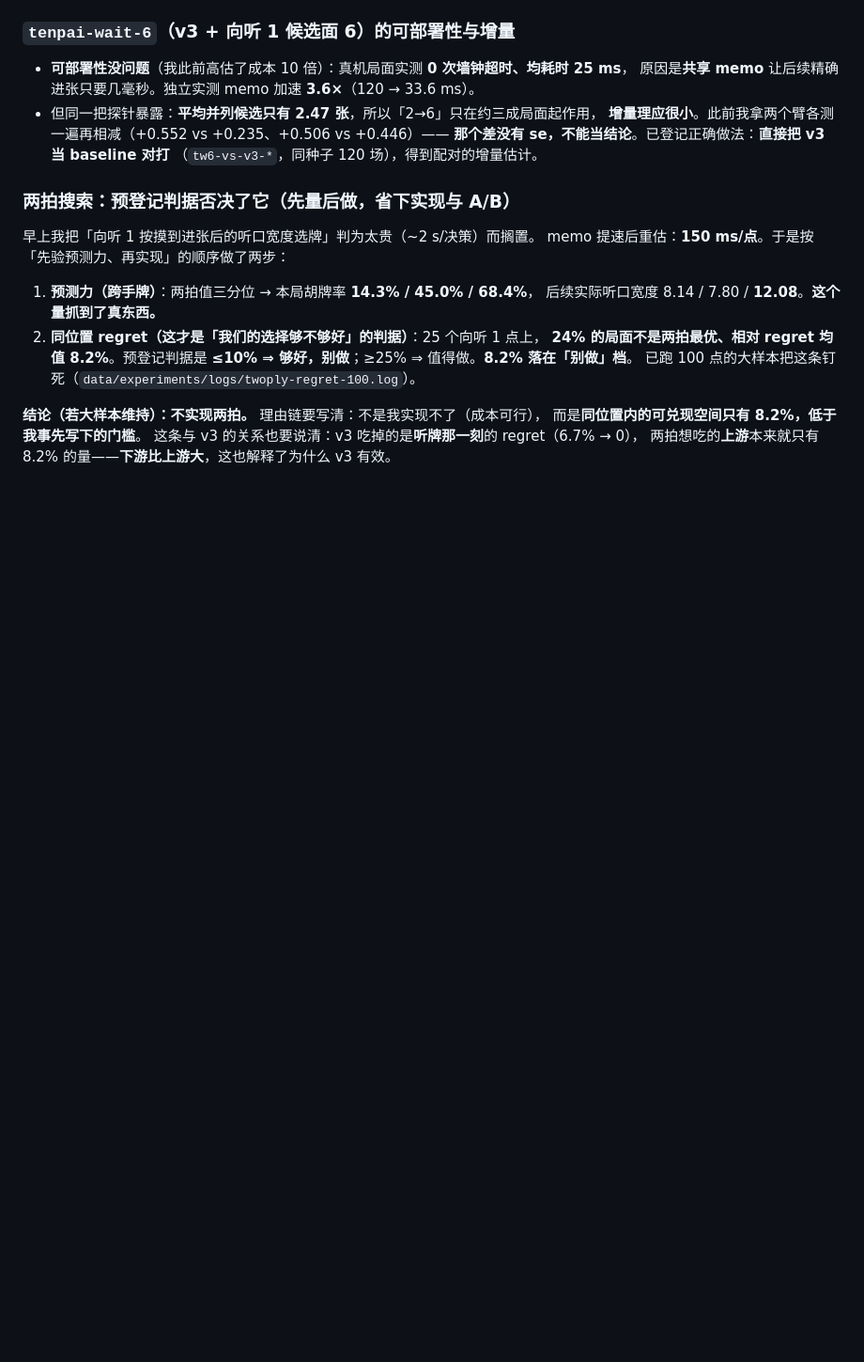
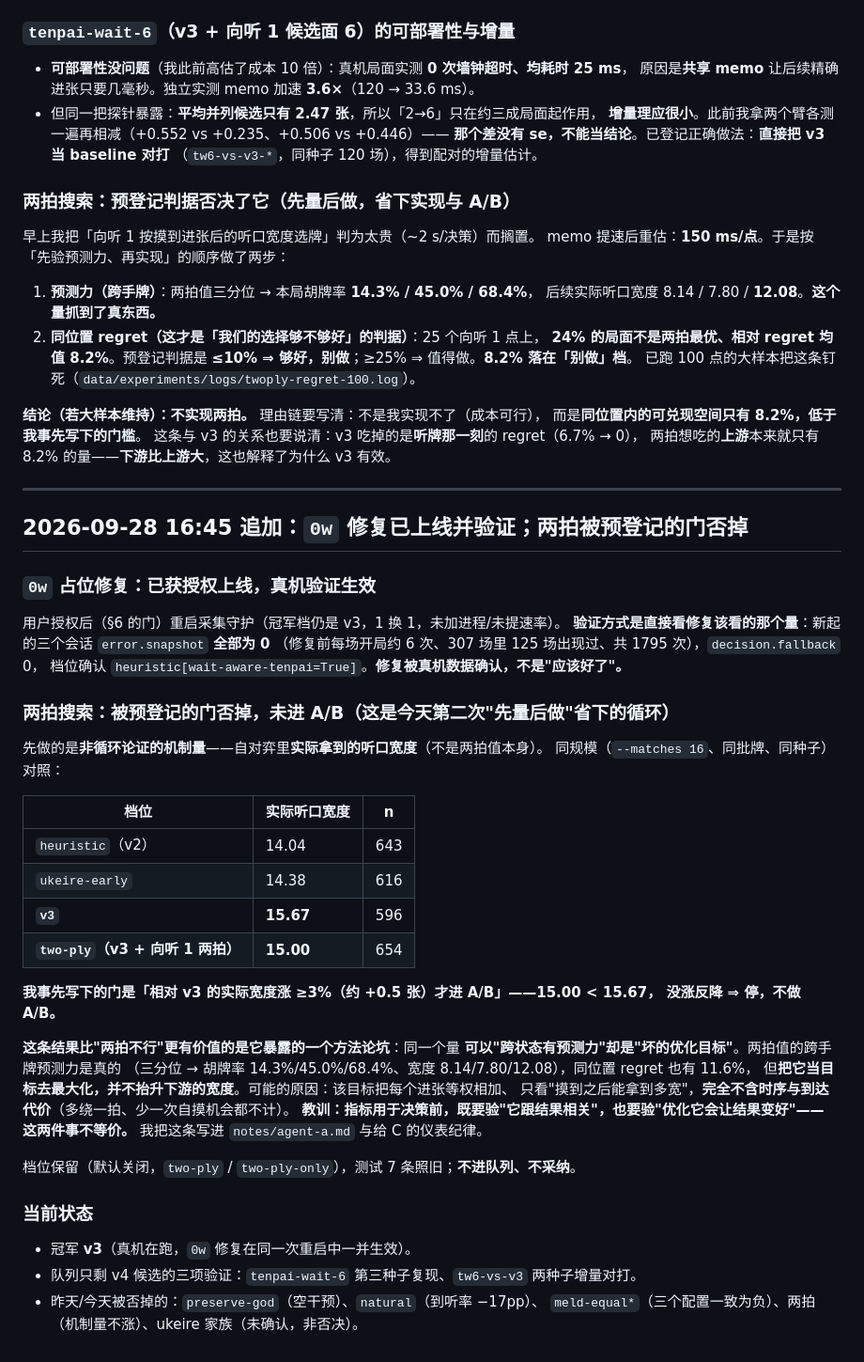
Before and after one commit to wwenjie/hz-mahjong-ai, a Markdown page: notes/agent-a.md, the part around the change. Shown at 94% size. Drawn GitHub-style; blank space fills up the shorter version.

Commit message:
notes: 0w 修复上线并真机验证生效(error.snapshot 0)；两拍被预登记机制门否掉(实际宽度 15.00 vs v3 15.67)+「有预测力 != 是好目标」这条方法论坑

```diff
--- a/notes/agent-a.md
+++ b/notes/agent-a.md
@@ -876,3 +876,46 @@ memo 提速后重估：**150 ms/点**。于是按「先验预测力、再实现
 而是**同位置内的可兑现空间只有 8.2%，低于我事先写下的门槛**。
 这条与 v3 的关系也要说清：v3 吃掉的是**听牌那一刻**的 regret（6.7% → 0），
 两拍想吃的**上游**本来就只有 8.2% 的量——**下游比上游大**，这也解释了为什么 v3 有效。
+
+---
+
+## 2026-09-28 16:45 追加：`0w` 修复已上线并验证；两拍被预登记的门否掉
+
+### `0w` 占位修复：已获授权上线，真机验证生效
+
+用户授权后（§6 的门）重启采集守护（冠军档仍是 v3，1 换 1，未加进程/未提速率）。
+**验证方式是直接看修复该看的那个量**：新起的三个会话 `error.snapshot` **全部为 0**
+（修复前每场开局约 6 次、307 场里 125 场出现过、共 1795 次），`decision.fallback` 0，
+档位确认 `heuristic[wait-aware-tenpai=True]`。**修复被真机数据确认，不是"应该好了"。**
+
+### 两拍搜索：**被预登记的门否掉，未进 A/B**（这是今天第二次"先量后做"省下的循环）
+
+先做的是**非循环论证的机制量**——自对弈里**实际拿到的听口宽度**（不是两拍值本身）。
+同规模（`--matches 16`、同批牌、同种子）对照：
+
+| 档位 | 实际听口宽度 | n |
+|---|---|---|
+| `heuristic`（v2） | 14.04 | 643 |
+| `ukeire-early` | 14.38 | 616 |
+| **`v3`** | **15.67** | 596 |
+| **`two-ply`（v3 + 向听 1 两拍）** | **15.00** | 654 |
+
+**我事先写下的门是「相对 v3 的实际宽度涨 ≥3%（约 +0.5 张）才进 A/B」——15.00 < 15.67，
+没涨反降 ⇒ 停，不做 A/B。**
+
+**这条结果比"两拍不行"更有价值的是它暴露的一个方法论坑**：同一个量
+**可以"跨状态有预测力"却是"坏的优化目标"**。两拍值的跨手牌预测力是真的
+（三分位 → 胡牌率 14.3%/45.0%/68.4%、宽度 8.14/7.80/12.08），同位置 regret 也有 11.6%，
+但**把它当目标去最大化，并不抬升下游的宽度**。可能的原因：该目标把每个进张等权相加、
+只看"摸到之后能拿到多宽"，**完全不含时序与到达代价**（多绕一拍、少一次自摸机会都不计）。
+**教训：指标用于决策前，既要验"它跟结果相关"，也要验"优化它会让结果变好"——
+这两件事不等价。** 我把这条写进 `notes/agent-a.md` 与给 C 的仪表纪律。
+
+档位保留（默认关闭，`two-ply` / `two-ply-only`），测试 7 条照旧；**不进队列、不采纳**。
+
+### 当前状态
+
+- 冠军 **v3**（真机在跑，`0w` 修复在同一次重启中一并生效）。
+- 队列只剩 v4 候选的三项验证：`tenpai-wait-6` 第三种子复现、`tw6-vs-v3` 两种子增量对打。
+- 昨天/今天被否掉的：`preserve-god`（空干预）、`natural`（到听率 −17pp）、
+  `meld-equal*`（三个配置一致为负）、两拍（机制量不涨）、ukeire 家族（未确认，非否决）。
```
